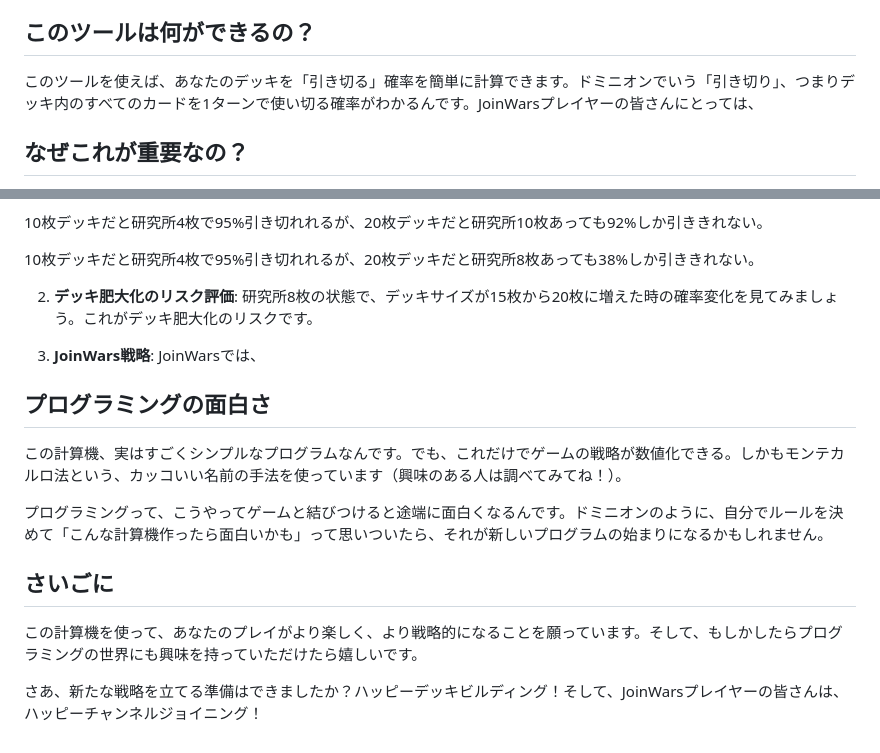
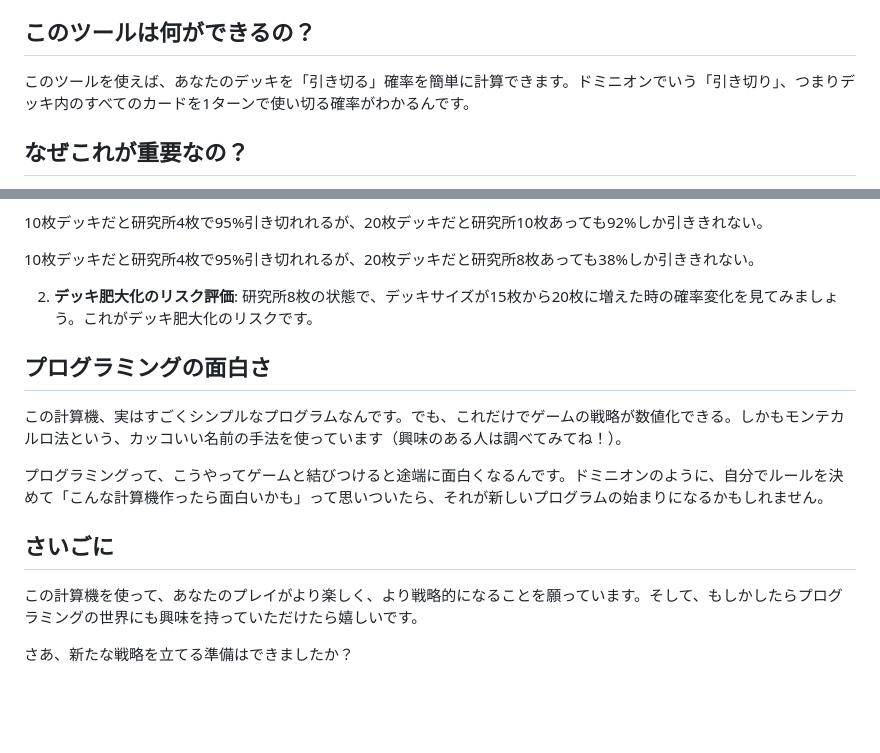
Before and after one commit to KAFKA2306/DominionDeckDrawSimlator, a Markdown page: README.md, 2 parts joined by grey strips. Rendered like a GitHub page; blank space fills up the shorter version.

```diff
--- a/README.md
+++ b/README.md
@@ -6,7 +6,7 @@
 
 ## このツールは何ができるの？
 
-このツールを使えば、あなたのデッキを「引き切る」確率を簡単に計算できます。ドミニオンでいう「引き切り」、つまりデッキ内のすべてのカードを1ターンで使い切る確率がわかるんです。JoinWarsプレイヤーの皆さんにとっては、
+このツールを使えば、あなたのデッキを「引き切る」確率を簡単に計算できます。ドミニオンでいう「引き切り」、つまりデッキ内のすべてのカードを1ターンで使い切る確率がわかるんです。
 
 ## なぜこれが重要なの？
 
@@ -60,9 +60,6 @@
 2. **デッキ肥大化のリスク評価**:
    研究所8枚の状態で、デッキサイズが15枚から20枚に増えた時の確率変化を見てみましょう。これがデッキ肥大化のリスクです。
 
-3. **JoinWars戦略**:
-   JoinWarsでは、
-
 ## プログラミングの面白さ
 
 この計算機、実はすごくシンプルなプログラムなんです。でも、これだけでゲームの戦略が数値化できる。しかもモンテカルロ法という、カッコいい名前の手法を使っています（興味のある人は調べてみてね！）。
@@ -73,4 +70,4 @@
 
 この計算機を使って、あなたのプレイがより楽しく、より戦略的になることを願っています。そして、もしかしたらプログラミングの世界にも興味を持っていただけたら嬉しいです。
 
-さあ、新たな戦略を立てる準備はできましたか？ハッピーデッキビルディング！そして、JoinWarsプレイヤーの皆さんは、ハッピーチャンネルジョイニング！
+さあ、新たな戦略を立てる準備はできましたか？
```
